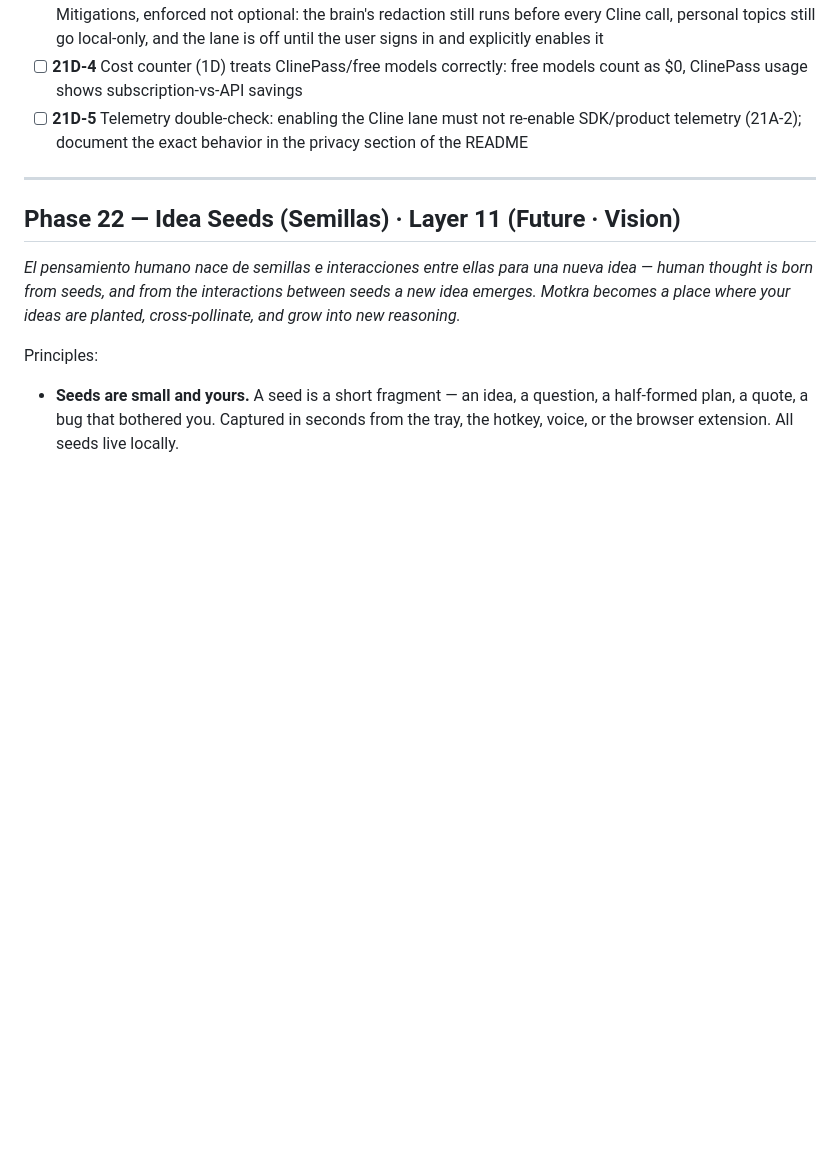
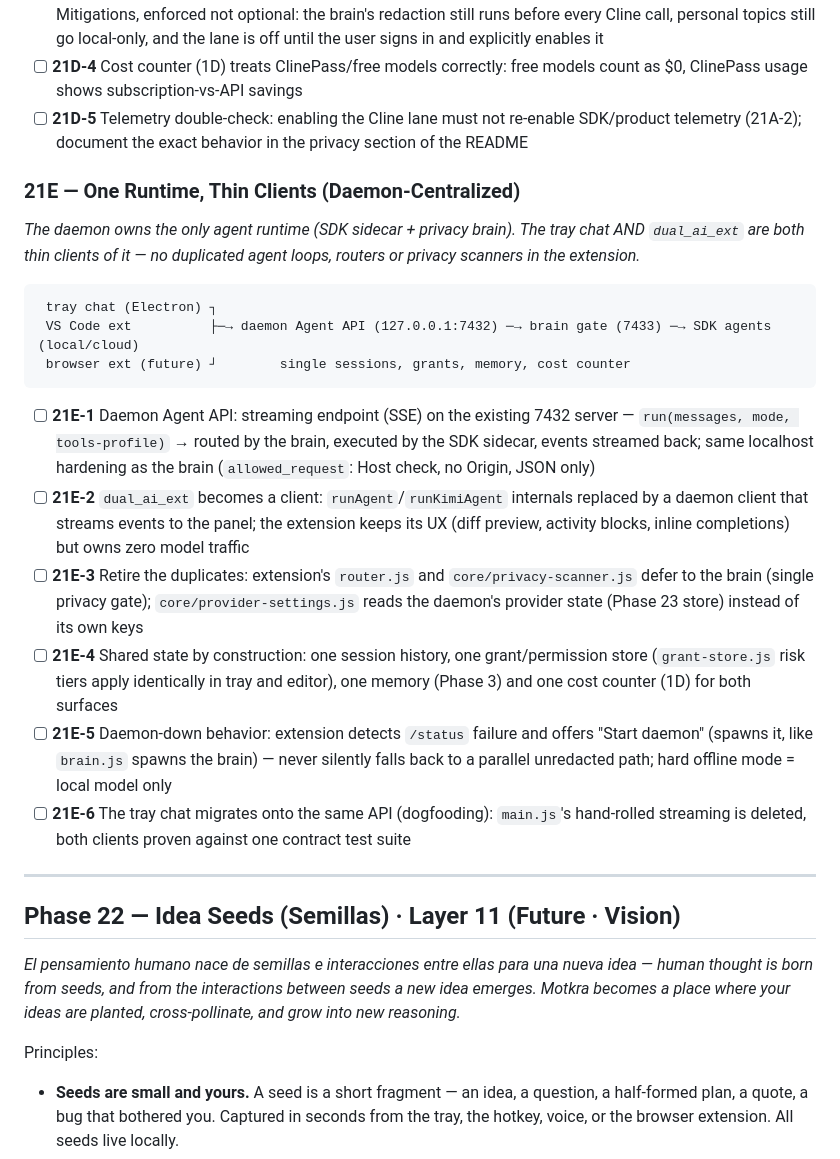
Before and after one commit to williamag929/Quantum_Motrka, a Markdown page: MOTKRA_PLAN.md, the part around the change. GitHub-like rendering; blank space fills up the shorter version.

Commit message:
docs: 21E — daemon as the central agent runtime, thin clients
Both the tray chat and dual_ai_ext consume the daemon Agent API (7432)
backed by the SDK sidecar and the privacy brain, instead of the
extension owning parallel agent loops, router and privacy scanner.
Shared sessions, grants, memory and cost counter; daemon-down offers to
start the daemon and never falls back to an unredacted path.

````diff
--- a/MOTKRA_PLAN.md
+++ b/MOTKRA_PLAN.md
@@ -448,6 +448,22 @@ Principles:
 - [ ] **21D-4** Cost counter (1D) treats ClinePass/free models correctly: free models count as $0, ClinePass usage shows subscription-vs-API savings
 - [ ] **21D-5** Telemetry double-check: enabling the Cline lane must not re-enable SDK/product telemetry (21A-2); document the exact behavior in the privacy section of the README
 
+### 21E — One Runtime, Thin Clients (Daemon-Centralized)
+*The daemon owns the only agent runtime (SDK sidecar + privacy brain). The tray chat AND `dual_ai_ext` are both thin clients of it — no duplicated agent loops, routers or privacy scanners in the extension.*
+
+```
+ tray chat (Electron) ┐
+ VS Code ext          ├─→ daemon Agent API (127.0.0.1:7432) ─→ brain gate (7433) ─→ SDK agents (local/cloud)
+ browser ext (future) ┘        single sessions, grants, memory, cost counter
+```
+
+- [ ] **21E-1** Daemon Agent API: streaming endpoint (SSE) on the existing 7432 server — `run(messages, mode, tools-profile)` → routed by the brain, executed by the SDK sidecar, events streamed back; same localhost hardening as the brain (`allowed_request`: Host check, no Origin, JSON only)
+- [ ] **21E-2** `dual_ai_ext` becomes a client: `runAgent`/`runKimiAgent` internals replaced by a daemon client that streams events to the panel; the extension keeps its UX (diff preview, activity blocks, inline completions) but owns zero model traffic
+- [ ] **21E-3** Retire the duplicates: extension's `router.js` and `core/privacy-scanner.js` defer to the brain (single privacy gate); `core/provider-settings.js` reads the daemon's provider state (Phase 23 store) instead of its own keys
+- [ ] **21E-4** Shared state by construction: one session history, one grant/permission store (`grant-store.js` risk tiers apply identically in tray and editor), one memory (Phase 3) and one cost counter (1D) for both surfaces
+- [ ] **21E-5** Daemon-down behavior: extension detects `/status` failure and offers "Start daemon" (spawns it, like `brain.js` spawns the brain) — never silently falls back to a parallel unredacted path; hard offline mode = local model only
+- [ ] **21E-6** The tray chat migrates onto the same API (dogfooding): `main.js`'s hand-rolled streaming is deleted, both clients proven against one contract test suite
+
 ---
 
 ## Phase 22 — Idea Seeds (Semillas) · Layer 11 (Future · Vision)
````
